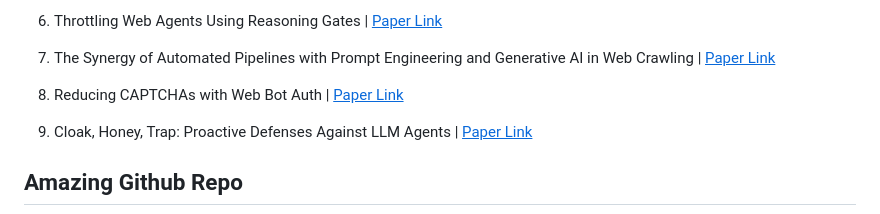
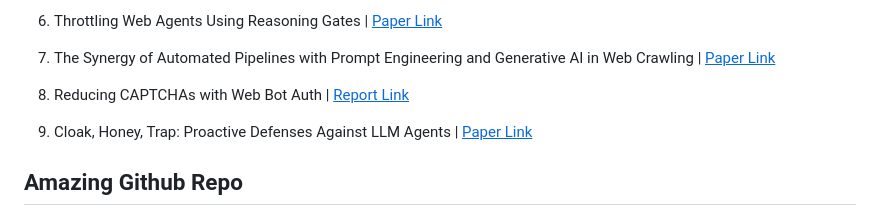
Before and after one commit to AndrewDzzz/Awesome-LLMAgent4Cyberattack, a Markdown page: README.md, the part around the change. Rendered like a GitHub page.

```diff
--- a/README.md
+++ b/README.md
@@ -200,7 +200,7 @@ This repository aims to organize existing research on LLM agents for cyber attac
 
 7. The Synergy of Automated Pipelines with Prompt Engineering and Generative AI in Web Crawling | [<u>Paper Link</u>](https://arxiv.org/abs/2502.15691)
 
-8. Reducing CAPTCHAs with Web Bot Auth | [<u>Paper Link</u>](https://docs.aws.amazon.com/bedrock-agentcore/latest/devguide/browser-web-bot-auth.html)
+8. Reducing CAPTCHAs with Web Bot Auth | [<u>Report Link</u>](https://docs.aws.amazon.com/bedrock-agentcore/latest/devguide/browser-web-bot-auth.html)
 
 9. Cloak, Honey, Trap: Proactive Defenses Against LLM Agents | [<u>Paper Link</u>](https://www.usenix.org/system/files/usenixsecurity25-ayzenshteyn.pdf)
 ## Amazing Github Repo
```
